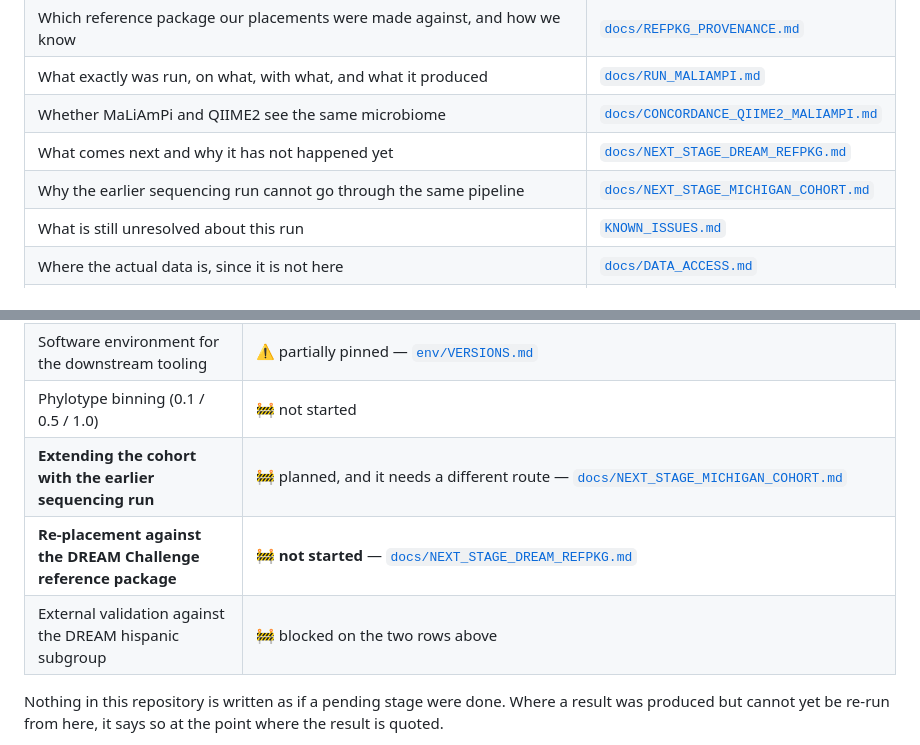
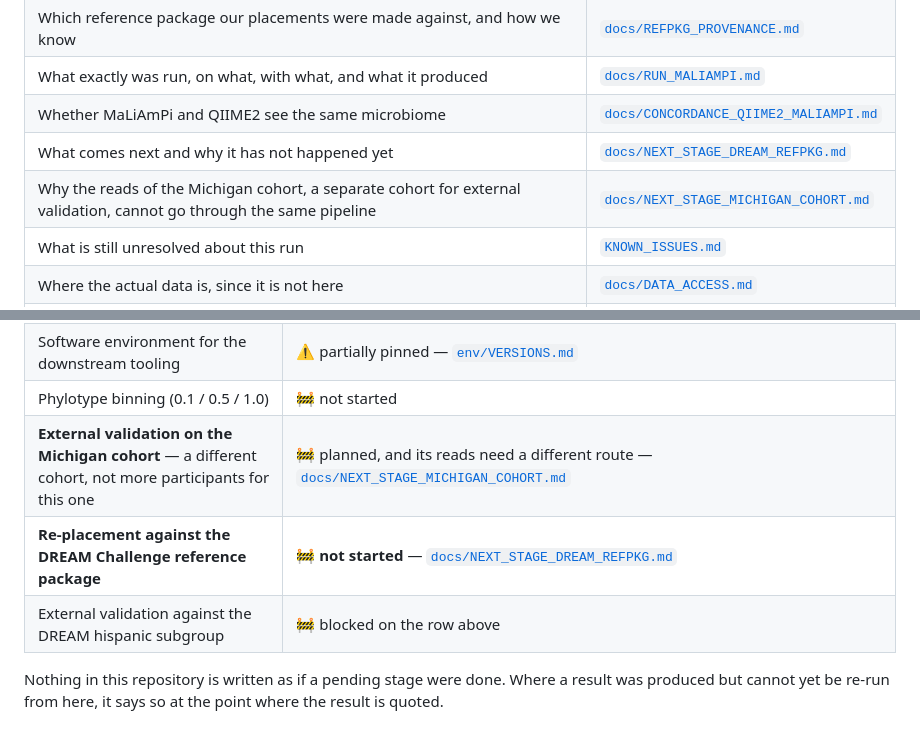
Before and after one commit to martinruhle/Mexican-PretermBirth-16S-processing, a Markdown page: README.md, 2 parts joined by grey strips. Drawn GitHub-style.

```diff
--- a/README.md
+++ b/README.md
@@ -27,7 +27,7 @@ cleanly.
 | What exactly was run, on what, with what, and what it produced | [`docs/RUN_MALIAMPI.md`](docs/RUN_MALIAMPI.md) |
 | Whether MaLiAmPi and QIIME2 see the same microbiome | [`docs/CONCORDANCE_QIIME2_MALIAMPI.md`](docs/CONCORDANCE_QIIME2_MALIAMPI.md) |
 | What comes next and why it has not happened yet | [`docs/NEXT_STAGE_DREAM_REFPKG.md`](docs/NEXT_STAGE_DREAM_REFPKG.md) |
-| Why the earlier sequencing run cannot go through the same pipeline | [`docs/NEXT_STAGE_MICHIGAN_COHORT.md`](docs/NEXT_STAGE_MICHIGAN_COHORT.md) |
+| Why the reads of the Michigan cohort, a separate cohort for external validation, cannot go through the same pipeline | [`docs/NEXT_STAGE_MICHIGAN_COHORT.md`](docs/NEXT_STAGE_MICHIGAN_COHORT.md) |
 | What is still unresolved about this run | [`KNOWN_ISSUES.md`](KNOWN_ISSUES.md) |
 | Where the actual data is, since it is not here | [`docs/DATA_ACCESS.md`](docs/DATA_ACCESS.md) |
 | Which software versions are pinned, and which are not yet | [`env/VERSIONS.md`](env/VERSIONS.md) |
@@ -74,9 +74,9 @@ median ρ from 0.529, Mantel from 0.940 and Procrustes from 0.917 to the values
 | QIIME2 ↔ MaLiAmPi concordance | ✅ reproducible from this repository (2026-10-01): [`analysis/concordance_qiime2_maliampi.Rmd`](analysis/concordance_qiime2_maliampi.Rmd) returns the archived numbers and tables from three hash-checked inputs — [`docs/CONCORDANCE_QIIME2_MALIAMPI.md` §7](docs/CONCORDANCE_QIIME2_MALIAMPI.md) |
 | Software environment for the downstream tooling | ⚠️ partially pinned — [`env/VERSIONS.md`](env/VERSIONS.md) |
 | Phylotype binning (0.1 / 0.5 / 1.0) | 🚧 not started |
-| **Extending the cohort with the earlier sequencing run** | 🚧 planned, and it needs a different route — [`docs/NEXT_STAGE_MICHIGAN_COHORT.md`](docs/NEXT_STAGE_MICHIGAN_COHORT.md) |
+| **External validation on the Michigan cohort** — a different cohort, not more participants for this one | 🚧 planned, and its reads need a different route — [`docs/NEXT_STAGE_MICHIGAN_COHORT.md`](docs/NEXT_STAGE_MICHIGAN_COHORT.md) |
 | **Re-placement against the DREAM Challenge reference package** | 🚧 **not started** — [`docs/NEXT_STAGE_DREAM_REFPKG.md`](docs/NEXT_STAGE_DREAM_REFPKG.md) |
-| External validation against the DREAM hispanic subgroup | 🚧 blocked on the two rows above |
+| External validation against the DREAM hispanic subgroup | 🚧 blocked on the row above |
 
 Nothing in this repository is written as if a pending stage were done. Where a result
 was produced but cannot yet be re-run from here, it says so at the point where the
```
Also changed, not shown: other parts of README.md (+1 -1 lines), docs/NEXT_STAGE_MICHIGAN_COHORT.md (+59 -36 lines).
